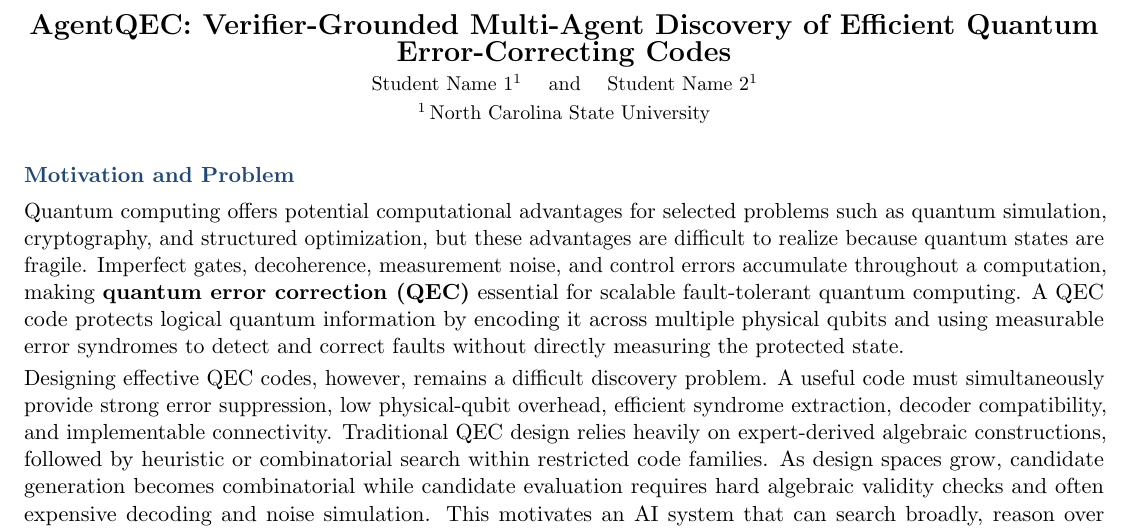
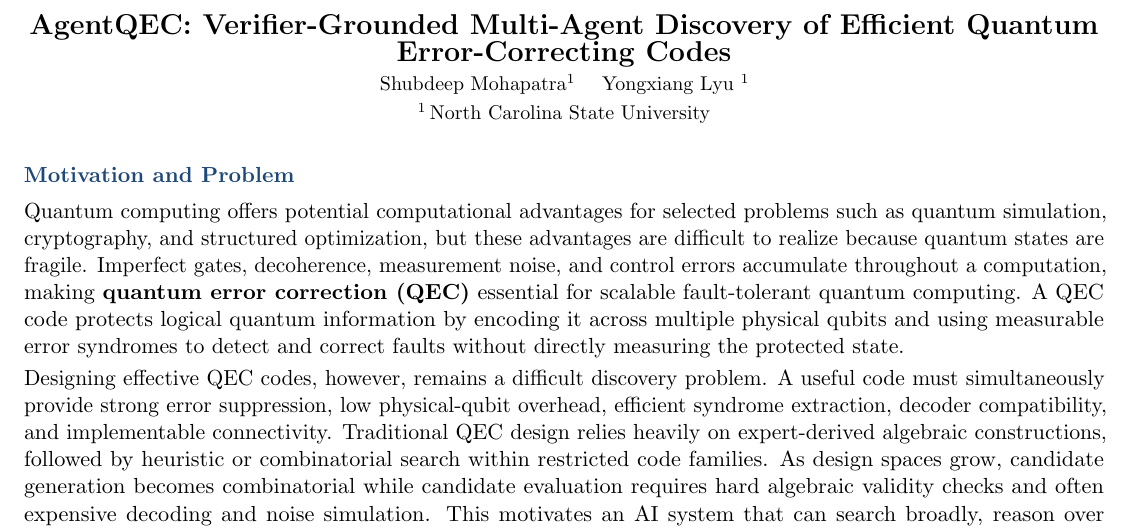
Before and after one commit to cream-sketch/qif-2027, a LaTeX document (main.tex): part of the page, cut so that both start at the same text. Compiled offline with pdfLaTeX.

Commit message:
Updates from Overleaf

```diff
--- a/main.tex
+++ b/main.tex
@@ -29,7 +29,8 @@
 
 \begin{center}
     {\Large\bfseries \projecttitle}\\[1pt]
-    {\small \studentA\textsuperscript{1} \quad and \quad \studentB\textsuperscript{1}}\\[1pt]
+    {\small Shubdeep Mohapatra\textsuperscript{1} \quad
+Yongxiang Lyu  \textsuperscript{1}}\\[1pt]
     {\small \textsuperscript{1}\,\university}
 \end{center}
 
```
